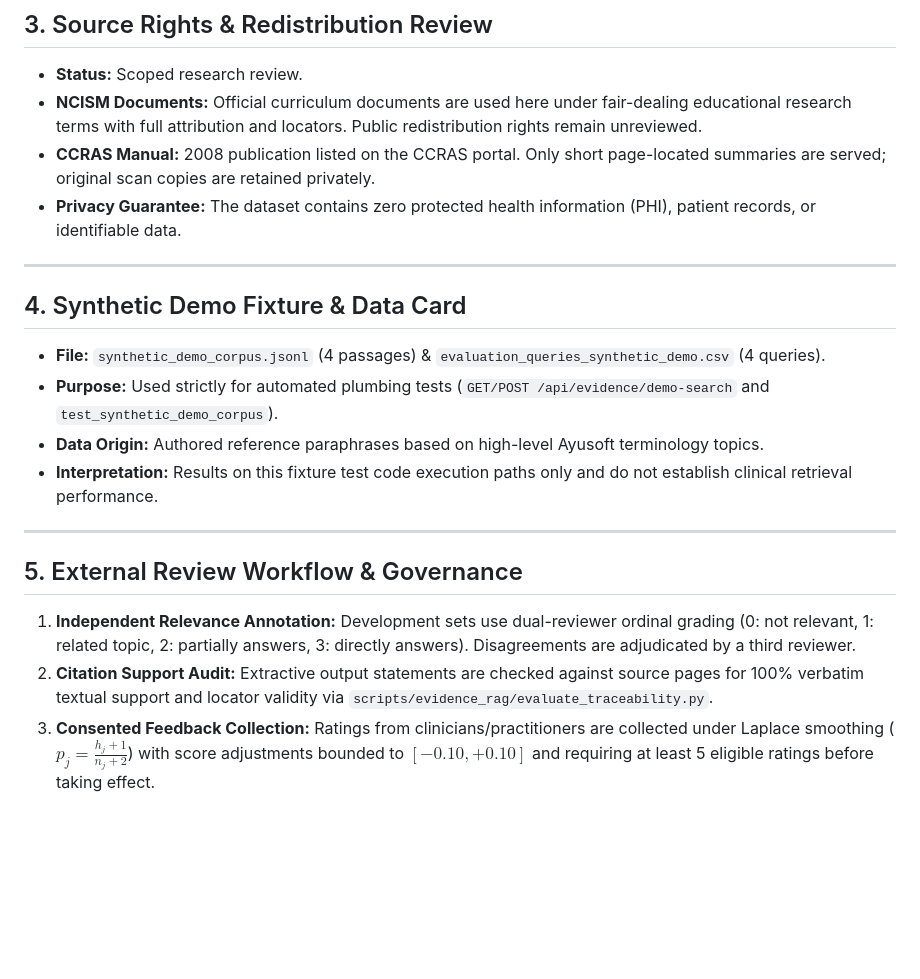
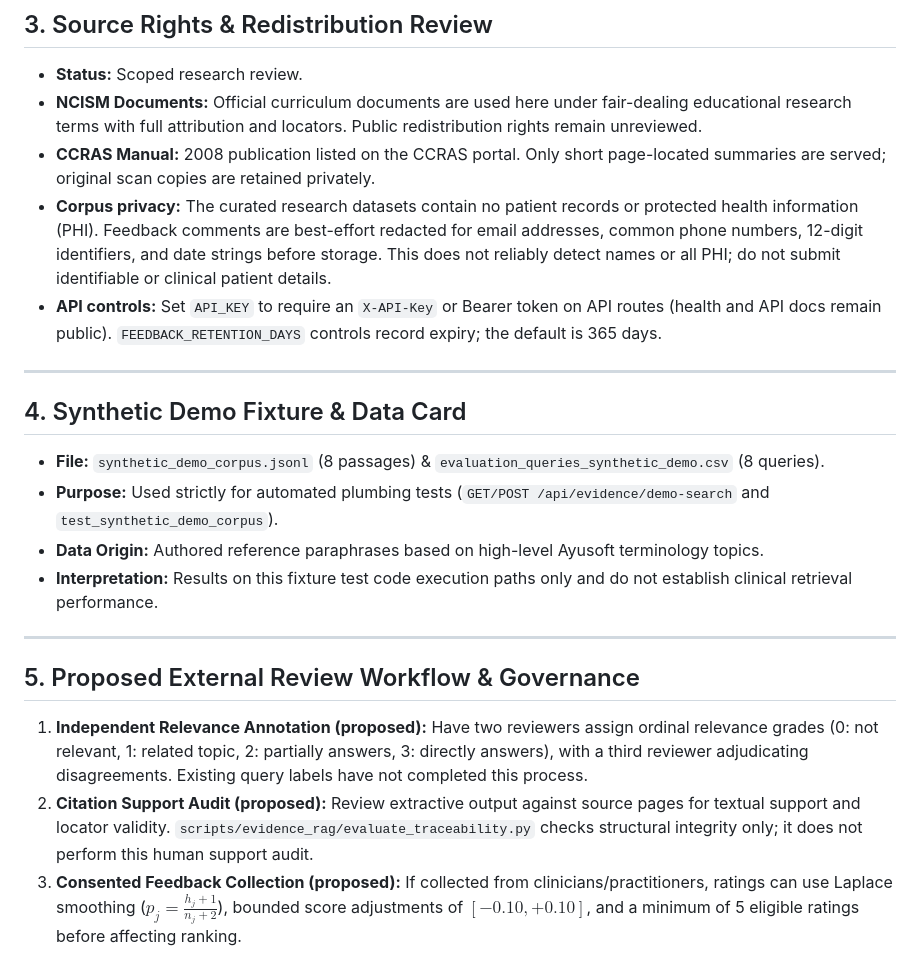
Before and after one commit to RohanJha17/vedai-evidence-retrieval-traceability-and-feedback-pipeline, a Markdown page: research_dataset/README.md, the part around the change printed below. Rendered like a GitHub page; blank space fills up the shorter version.

```diff
--- a/research_dataset/README.md
+++ b/research_dataset/README.md
@@ -62,21 +63,22 @@ All passages are grounded in official source documents verified with cryptograph
 - **Status:** Scoped research review.
 - **NCISM Documents:** Official curriculum documents are used here under fair-dealing educational research terms with full attribution and locators. Public redistribution rights remain unreviewed.
 - **CCRAS Manual:** 2008 publication listed on the CCRAS portal. Only short page-located summaries are served; original scan copies are retained privately.
-- **Privacy Guarantee:** The dataset contains zero protected health information (PHI), patient records, or identifiable data.
+- **Corpus privacy:** The curated research datasets contain no patient records or protected health information (PHI). Feedback comments are best-effort redacted for email addresses, common phone numbers, 12-digit identifiers, and date strings before storage. This does not reliably detect names or all PHI; do not submit identifiable or clinical patient details.
+- **API controls:** Set `API_KEY` to require an `X-API-Key` or Bearer token on API routes (health and API docs remain public). `FEEDBACK_RETENTION_DAYS` controls record expiry; the default is 365 days.
 
 ---
 
 ## 4. Synthetic Demo Fixture & Data Card
 
-- **File:** `synthetic_demo_corpus.jsonl` (4 passages) & `evaluation_queries_synthetic_demo.csv` (4 queries).
+- **File:** `synthetic_demo_corpus.jsonl` (8 passages) & `evaluation_queries_synthetic_demo.csv` (8 queries).
 - **Purpose:** Used strictly for automated plumbing tests (`GET/POST /api/evidence/demo-search` and `test_synthetic_demo_corpus`).
 - **Data Origin:** Authored reference paraphrases based on high-level Ayusoft terminology topics.
 - **Interpretation:** Results on this fixture test code execution paths only and do not establish clinical retrieval performance.
 
 ---
 
-## 5. External Review Workflow & Governance
+## 5. Proposed External Review Workflow & Governance
 
-1. **Independent Relevance Annotation:** Development sets use dual-reviewer ordinal grading (0: not relevant, 1: related topic, 2: partially answers, 3: directly answers). Disagreements are adjudicated by a third reviewer.
-2. **Citation Support Audit:** Extractive output statements are checked against source pages for 100% verbatim textual support and locator validity via `scripts/evidence_rag/evaluate_traceability.py`.
-3. **Consented Feedback Collection:** Ratings from clinicians/practitioners are collected under Laplace smoothing ($p_j = \frac{h_j+1}{n_j+2}$) with score adjustments bounded to $[-0.10, +0.10]$ and requiring at least 5 eligible ratings before taking effect.
+1. **Independent Relevance Annotation (proposed):** Have two reviewers assign ordinal relevance grades (0: not relevant, 1: related topic, 2: partially answers, 3: directly answers), with a third reviewer adjudicating disagreements. Existing query labels have not completed this process.
+2. **Citation Support Audit (proposed):** Review extractive output against source pages for textual support and locator validity. `scripts/evidence_rag/evaluate_traceability.py` checks structural integrity only; it does not perform this human support audit.
+3. **Consented Feedback Collection (proposed):** If collected from clinicians/practitioners, ratings can use Laplace smoothing ($p_j = \frac{h_j+1}{n_j+2}$), bounded score adjustments of $[-0.10, +0.10]$, and a minimum of 5 eligible ratings before affecting ranking.
```
Also changed, not shown: other parts of research_dataset/README.md (+9 -8 lines), README.md (+185 -280 lines), results/system_workflow_diagram.png (added), 17 other files.
